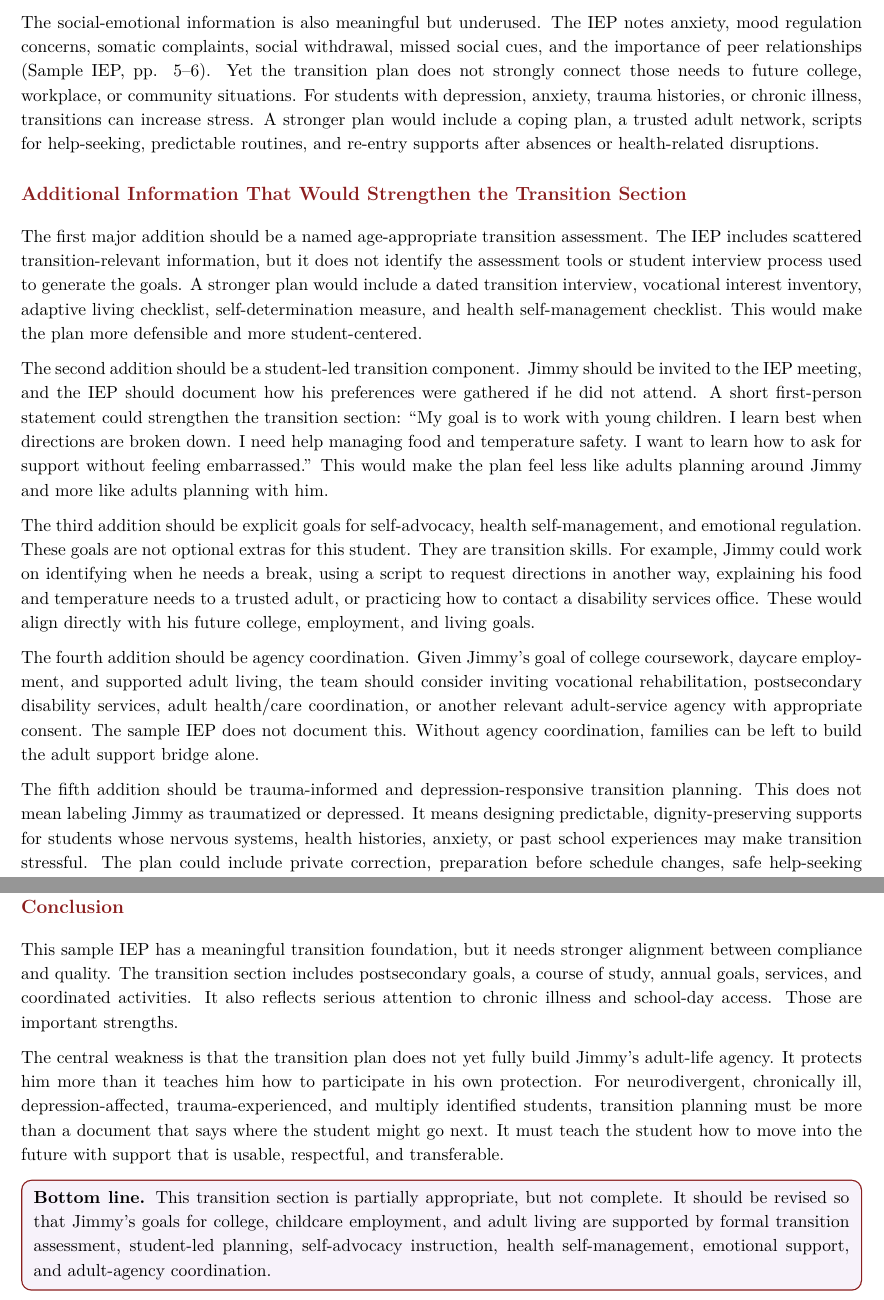
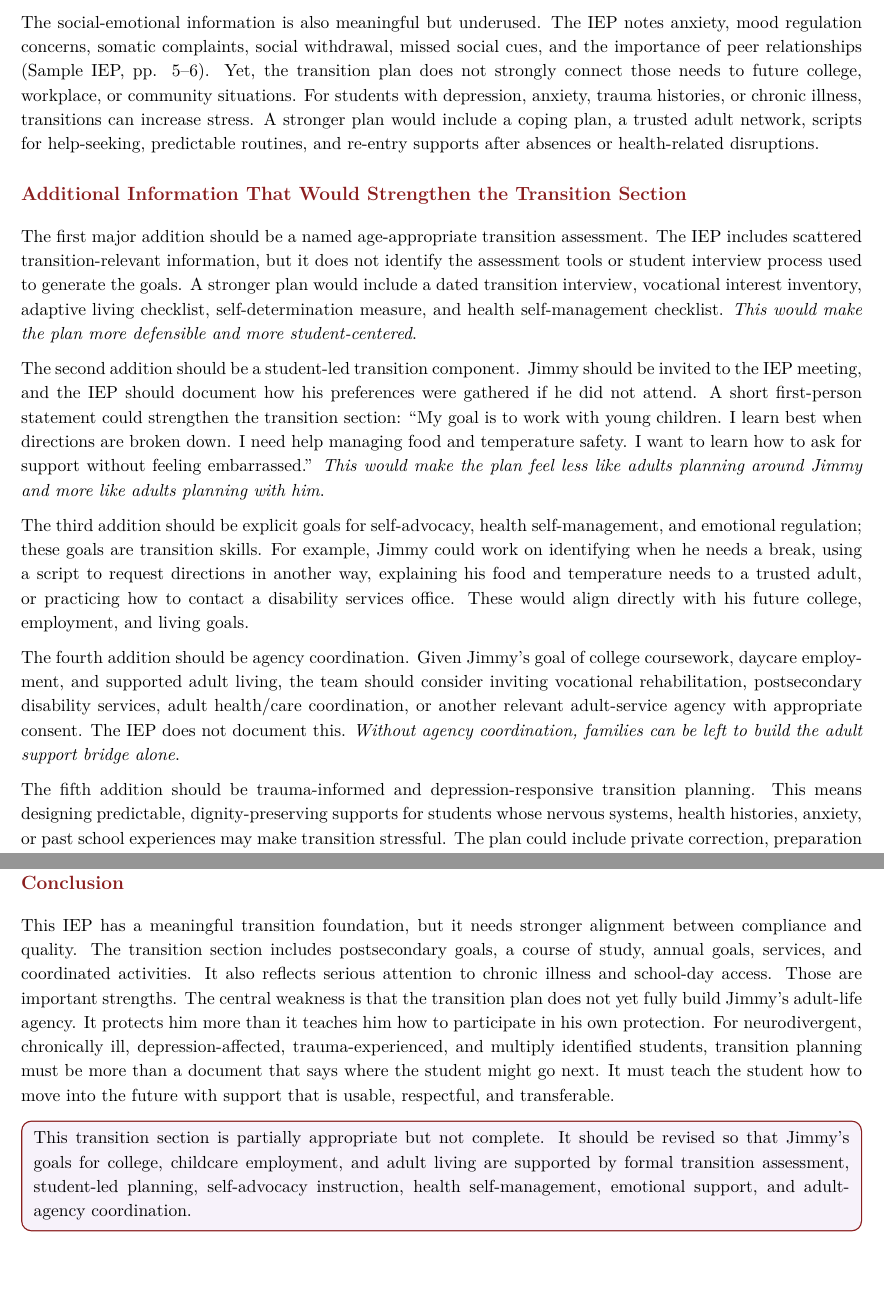
Before and after one commit to pzg8794/ED452C-Indicator13_Checklist-Review, a LaTeX document (main.tex): two parts of pages 4 and 6 of 7, joined at a grey line, cut so that both start at the same text, the shorter picture padded with empty space. Compiled offline with pdfLaTeX.

Commit message:
Updates from Overleaf

```diff
--- a/main.tex
+++ b/main.tex
@@ -191,19 +191,19 @@ The independent living goal needs the most development. Jimmy's desire to live i
 \newpage
 The IEP names self-advocacy as a transition need, but this is where quality drops. Self-advocacy does not appear as an annual goal. There is no clear plan for Jimmy to practice explaining his needs, asking for clarification, requesting accommodations, identifying when he is overwhelmed, or communicating health risks to new adults. This is especially important for neurodivergent and chronically ill students because adult systems usually require more self-initiation than K--12 school systems. A student who has been protected through adult management needs explicit instruction in how to participate in that protection.
 
-The social-emotional information is also meaningful but underused. The IEP notes anxiety, mood regulation concerns, somatic complaints, social withdrawal, missed social cues, and the importance of peer relationships (Sample IEP, pp. 5--6). Yet the transition plan does not strongly connect those needs to future college, workplace, or community situations. For students with depression, anxiety, trauma histories, or chronic illness, transitions can increase stress. A stronger plan would include a coping plan, a trusted adult network, scripts for help-seeking, predictable routines, and re-entry supports after absences or health-related disruptions.
+The social-emotional information is also meaningful but underused. The IEP notes anxiety, mood regulation concerns, somatic complaints, social withdrawal, missed social cues, and the importance of peer relationships (Sample IEP, pp. 5--6). Yet, the transition plan does not strongly connect those needs to future college, workplace, or community situations. For students with depression, anxiety, trauma histories, or chronic illness, transitions can increase stress. A stronger plan would include a coping plan, a trusted adult network, scripts for help-seeking, predictable routines, and re-entry supports after absences or health-related disruptions.
 
 \section{Additional Information That Would Strengthen the Transition Section}
 
-The first major addition should be a named age-appropriate transition assessment. The IEP includes scattered transition-relevant information, but it does not identify the assessment tools or student interview process used to generate the goals. A stronger plan would include a dated transition interview, vocational interest inventory, adaptive living checklist, self-determination measure, and health self-management checklist. This would make the plan more defensible and more student-centered.
+The first major addition should be a named age-appropriate transition assessment. The IEP includes scattered transition-relevant information, but it does not identify the assessment tools or student interview process used to generate the goals. A stronger plan would include a dated transition interview, vocational interest inventory, adaptive living checklist, self-determination measure, and health self-management checklist. \textit{This would make the plan more defensible and more student-centered}.
 
-The second addition should be a student-led transition component. Jimmy should be invited to the IEP meeting, and the IEP should document how his preferences were gathered if he did not attend. A short first-person statement could strengthen the transition section: ``My goal is to work with young children. I learn best when directions are broken down. I need help managing food and temperature safety. I want to learn how to ask for support without feeling embarrassed.'' This would make the plan feel less like adults planning around Jimmy and more like adults planning with him.
+The second addition should be a student-led transition component. Jimmy should be invited to the IEP meeting, and the IEP should document how his preferences were gathered if he did not attend. A short first-person statement could strengthen the transition section: ``My goal is to work with young children. I learn best when directions are broken down. I need help managing food and temperature safety. I want to learn how to ask for support without feeling embarrassed.'' \textit{This would make the plan feel less like adults planning around Jimmy and more like adults planning with him}.
 
-The third addition should be explicit goals for self-advocacy, health self-management, and emotional regulation. These goals are not optional extras for this student. They are transition skills. For example, Jimmy could work on identifying when he needs a break, using a script to request directions in another way, explaining his food and temperature needs to a trusted adult, or practicing how to contact a disability services office. These would align directly with his future college, employment, and living goals.
+The third addition should be explicit goals for self-advocacy, health self-management, and emotional regulation; these goals are transition skills. For example, Jimmy could work on identifying when he needs a break, using a script to request directions in another way, explaining his food and temperature needs to a trusted adult, or practicing how to contact a disability services office. These would align directly with his future college, employment, and living goals.
 
-The fourth addition should be agency coordination. Given Jimmy's goal of college coursework, daycare employment, and supported adult living, the team should consider inviting vocational rehabilitation, postsecondary disability services, adult health/care coordination, or another relevant adult-service agency with appropriate consent. The sample IEP does not document this. Without agency coordination, families can be left to build the adult support bridge alone.
+The fourth addition should be agency coordination. Given Jimmy's goal of college coursework, daycare employment, and supported adult living, the team should consider inviting vocational rehabilitation, postsecondary disability services, adult health/care coordination, or another relevant adult-service agency with appropriate consent. The IEP does not document this. \textit{Without agency coordination, families can be left to build the adult support bridge alone}.
 
-The fifth addition should be trauma-informed and depression-responsive transition planning. This does not mean labeling Jimmy as traumatized or depressed. It means designing predictable, dignity-preserving supports for students whose nervous systems, health histories, anxiety, or past school experiences may make transition stressful. The plan could include private correction, preparation before schedule changes, safe help-seeking routines, counseling continuity, and clear steps for what to do when the student feels overwhelmed.
+The fifth addition should be trauma-informed and depression-responsive transition planning. This means designing predictable, dignity-preserving supports for students whose nervous systems, health histories, anxiety, or past school experiences may make transition stressful. The plan could include private correction, preparation before schedule changes, safe help-seeking routines, counseling continuity, and \textit{clear steps for what to do when the student feels overwhelmed}.
 
 \section{Appropriateness of the Transition Section}
 
@@ -230,12 +230,10 @@ The independent living goal also needs a clearer balance between aspiration and
 \newpage
 \section{Conclusion}
 
-This sample IEP has a meaningful transition foundation, but it needs stronger alignment between compliance and quality. The transition section includes postsecondary goals, a course of study, annual goals, services, and coordinated activities. It also reflects serious attention to chronic illness and school-day access. Those are important strengths.
-
-The central weakness is that the transition plan does not yet fully build Jimmy's adult-life agency. It protects him more than it teaches him how to participate in his own protection. For neurodivergent, chronically ill, depression-affected, trauma-experienced, and multiply identified students, transition planning must be more than a document that says where the student might go next. It must teach the student how to move into the future with support that is usable, respectful, and transferable.
+This IEP has a meaningful transition foundation, but it needs stronger alignment between compliance and quality. The transition section includes postsecondary goals, a course of study, annual goals, services, and coordinated activities. It also reflects serious attention to chronic illness and school-day access. Those are important strengths. The central weakness is that the transition plan does not yet fully build Jimmy's adult-life agency. It protects him more than it teaches him how to participate in his own protection. For neurodivergent, chronically ill, depression-affected, trauma-experienced, and multiply identified students, transition planning must be more than a document that says where the student might go next. It must teach the student how to move into the future with support that is usable, respectful, and transferable.
 
 \begin{ReflectionBox}
-\textbf{Bottom line.} This transition section is partially appropriate, but not complete. It should be revised so that Jimmy's goals for college, childcare employment, and adult living are supported by formal transition assessment, student-led planning, self-advocacy instruction, health self-management, emotional support, and adult-agency coordination.
+This transition section is partially appropriate but not complete. It should be revised so that Jimmy's goals for college, childcare employment, and adult living are supported by formal transition assessment, student-led planning, self-advocacy instruction, health self-management, emotional support, and adult-agency coordination.
 \end{ReflectionBox}
 
 \newpage
```
Also changed, not shown: main.tex (26 more changed lines).
